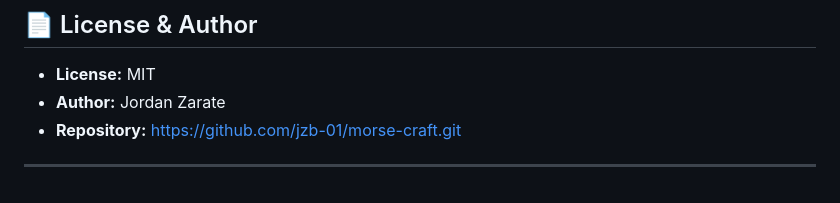
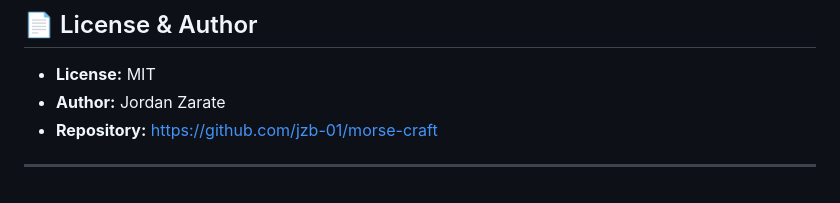
Before and after one commit to jzb-01/morse-craft, a Markdown page: README.md, the part around the change. Drawn GitHub-style.

```diff
--- a/README.md
+++ b/README.md
@@ -233,6 +233,6 @@ Open your browser at: `http://127.0.0.1:5000`
 
 - **License:** MIT
 - **Author:** Jordan Zarate
-- **Repository:** [https://github.com/jzb-01/morse-craft.git](https://github.com/jzb-01/morse-craft.git)
+- **Repository:** https://github.com/jzb-01/morse-craft
 
 ---
```
